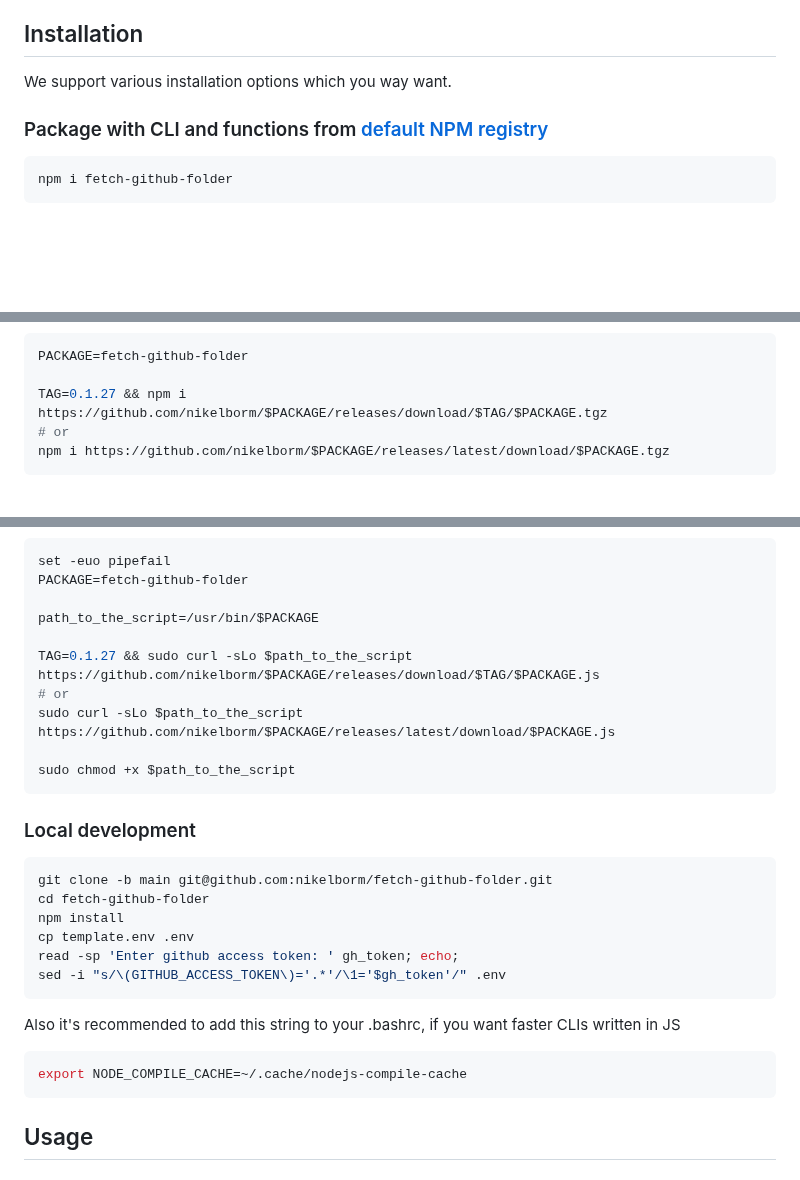
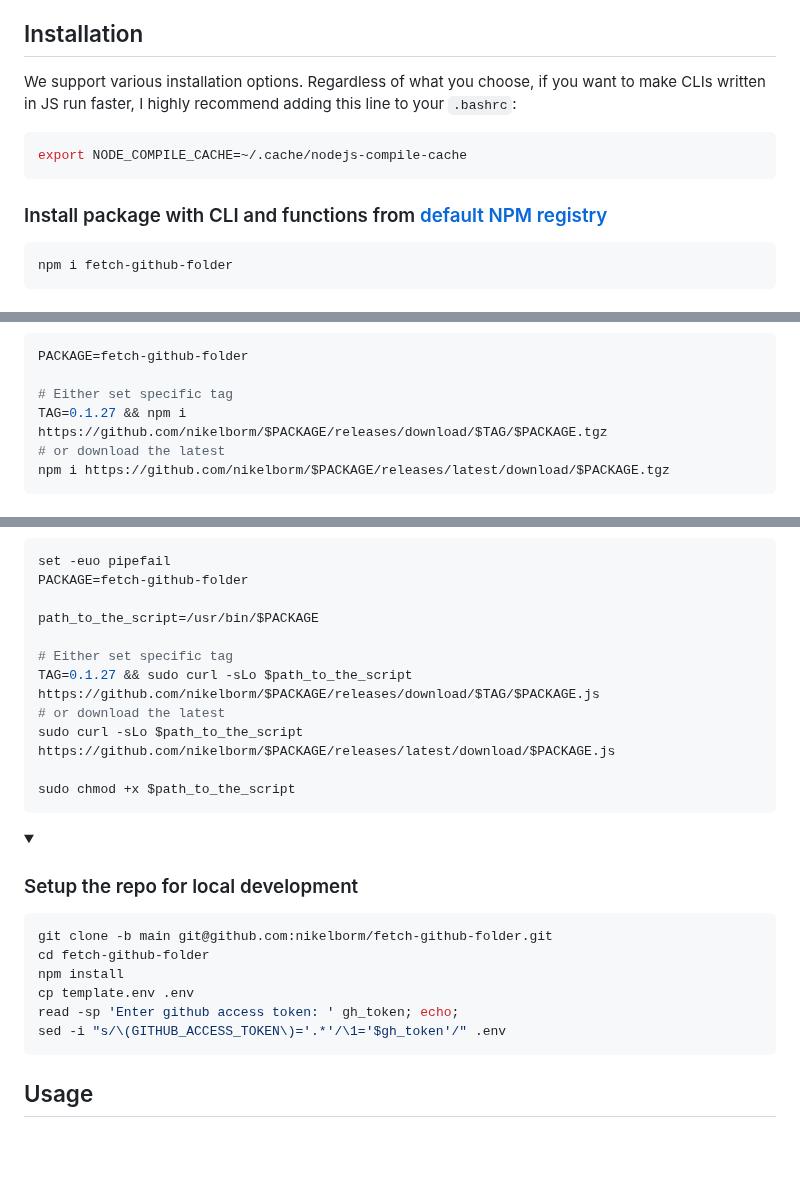
Before and after one commit to nikelborm/fetch-github-folder, a Markdown page: README.md, 3 parts joined by grey strips. Drawn GitHub-style; folded sections open; blank space fills up the shorter version.

````diff
--- a/README.md
+++ b/README.md
@@ -57,9 +57,14 @@ It allows you to download any folder or a file from a repo on github.
 
 ## Installation
 
-We support various installation options which you way want.
+We support various installation options. Regardless of what you choose, if you want to make
+CLIs written in JS run faster, I highly recommend adding this line to your `.bashrc`:
 
-### Package with CLI and functions from [default NPM registry](https://www.npmjs.com/package/fetch-github-folder)
+```bash
+export NODE_COMPILE_CACHE=~/.cache/nodejs-compile-cache
+```
+
+### Install package with CLI and functions from [default NPM registry](https://www.npmjs.com/package/fetch-github-folder)
 
 ```bash
 npm i fetch-github-folder
@@ -100,8 +122,9 @@ npx jsr add @nikelborm/fetch-github-folder
 ```bash
 PACKAGE=fetch-github-folder
 
+# Either set specific tag
 TAG=0.1.27 && npm i https://github.com/nikelborm/$PACKAGE/releases/download/$TAG/$PACKAGE.tgz
-# or
+# or download the latest
 npm i https://github.com/nikelborm/$PACKAGE/releases/latest/download/$PACKAGE.tgz
 ```
 
@@ -113,14 +142,21 @@ PACKAGE=fetch-github-folder
 
 path_to_the_script=/usr/bin/$PACKAGE
 
+# Either set specific tag
 TAG=0.1.27 && sudo curl -sLo $path_to_the_script https://github.com/nikelborm/$PACKAGE/releases/download/$TAG/$PACKAGE.js
-# or
+# or download the latest
 sudo curl -sLo $path_to_the_script https://github.com/nikelborm/$PACKAGE/releases/latest/download/$PACKAGE.js
 
 sudo chmod +x $path_to_the_script
 ```
 
-### Local development
+</details>
+<details>
+<summary>
+
+### Setup the repo for local development
+
+</summary>
 
 ```bash
 git clone -b main git@github.com:nikelborm/fetch-github-folder.git
@@ -131,12 +167,7 @@ read -sp 'Enter github access token: ' gh_token; echo;
 sed -i "s/\(GITHUB_ACCESS_TOKEN\)='.*'/\1='$gh_token'/" .env
 ```
 
-Also it's recommended to add this string to your .bashrc, if you want faster
-CLIs written in JS
-
-```bash
-export NODE_COMPILE_CACHE=~/.cache/nodejs-compile-cache
-```
+</details>
 
 ## Usage
 
````
Also changed, not shown: other parts of README.md (+47 -5 lines).
